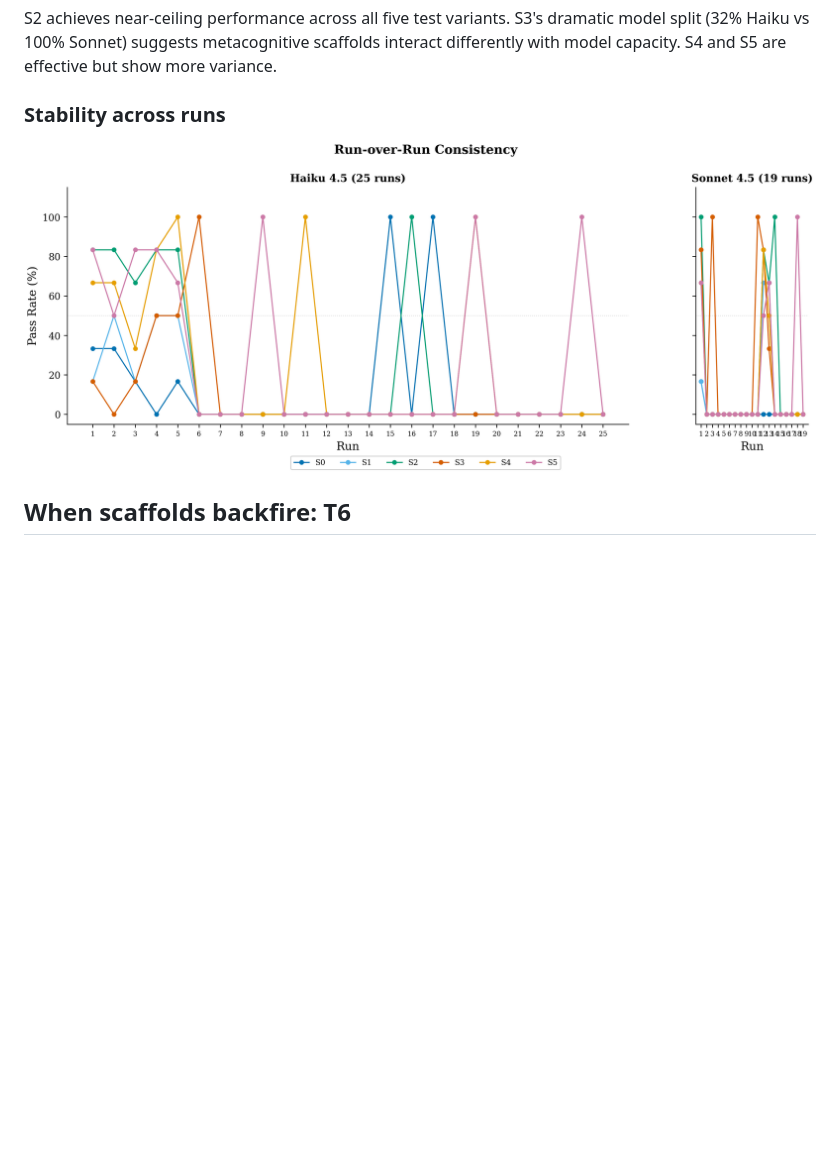
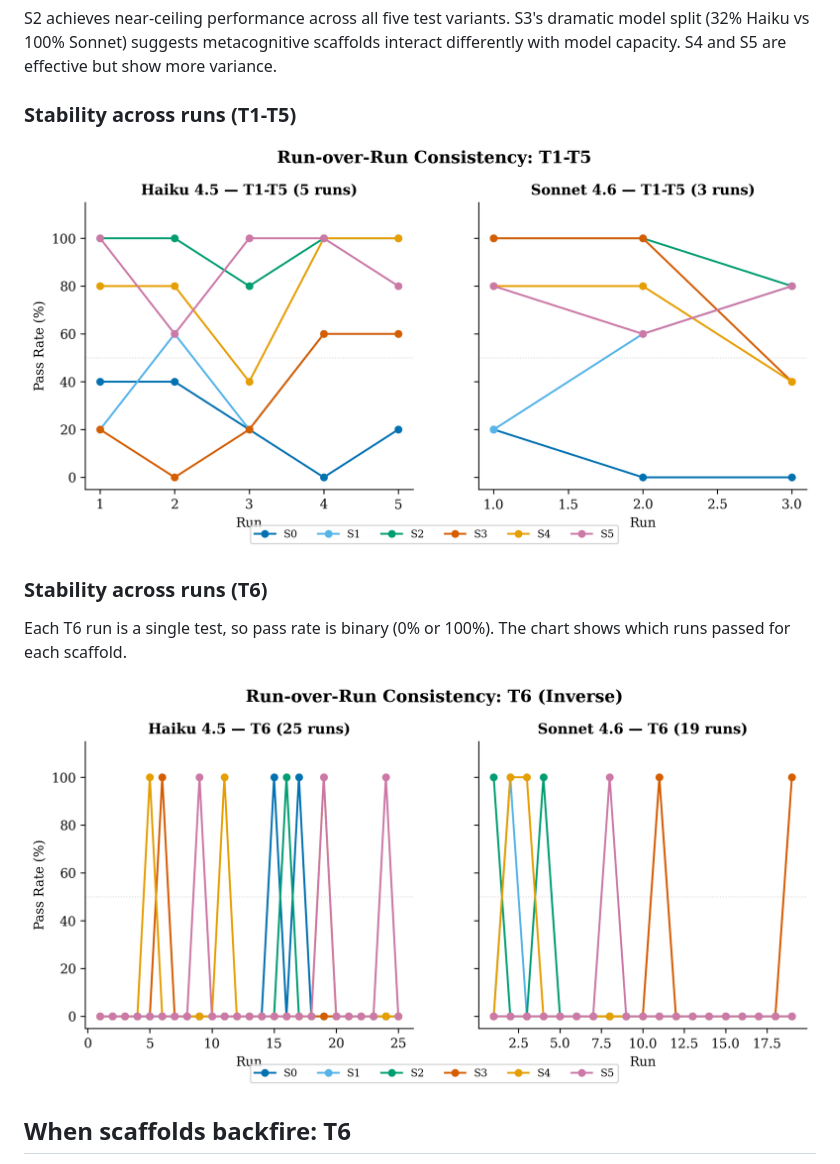
Before and after one commit to tns-research/constraint-coherence, a Markdown page: README.md, the part around the change. Drawn GitHub-style; pictures changed too: paper/figures/run_consistency_t1t5.png (added), paper/figures/run_consistency_t6.png (added); blank space fills up the shorter version.

Commit message:
Split run consistency chart into T1-T5 and T6

```diff
--- a/README.md
+++ b/README.md
@@ -40,9 +40,15 @@ Six reasoning scaffolds, six test scenarios (five forward + one inverse), two Cl
 
 S2 achieves near-ceiling performance across all five test variants. S3's dramatic model split (32% Haiku vs 100% Sonnet) suggests metacognitive scaffolds interact differently with model capacity. S4 and S5 are effective but show more variance.
 
-### Stability across runs
+### Stability across runs (T1-T5)
 
-![Pass rates across independent runs](paper/figures/run_consistency.png)
+![Pass rates across independent runs for T1-T5](paper/figures/run_consistency_t1t5.png)
+
+### Stability across runs (T6)
+
+Each T6 run is a single test, so pass rate is binary (0% or 100%). The chart shows which runs passed for each scaffold.
+
+![Pass rates across independent runs for T6](paper/figures/run_consistency_t6.png)
 
 ## When scaffolds backfire: T6
 
```
Also changed, not shown: 2 other files.
